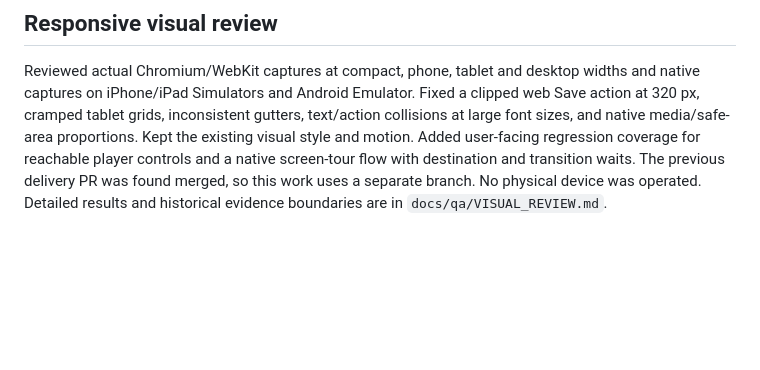
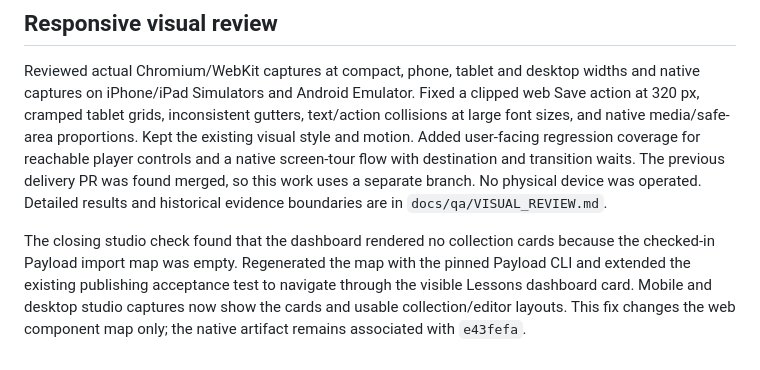
Before and after one commit to Gabrpimenta/bastiat-library, a Markdown page: docs/ai/2026-09-21.md, the part around the change. Drawn GitHub-style; blank space fills up the shorter version.

```diff
--- a/docs/ai/2026-09-21.md
+++ b/docs/ai/2026-09-21.md
@@ -40,3 +40,5 @@ See [QA evidence](../qa/VALIDATION.md) for actual outcomes. Unverified physical-
 ## Responsive visual review
 
 Reviewed actual Chromium/WebKit captures at compact, phone, tablet and desktop widths and native captures on iPhone/iPad Simulators and Android Emulator. Fixed a clipped web Save action at 320 px, cramped tablet grids, inconsistent gutters, text/action collisions at large font sizes, and native media/safe-area proportions. Kept the existing visual style and motion. Added user-facing regression coverage for reachable player controls and a native screen-tour flow with destination and transition waits. The previous delivery PR was found merged, so this work uses a separate branch. No physical device was operated. Detailed results and historical evidence boundaries are in `docs/qa/VISUAL_REVIEW.md`.
+
+The closing studio check found that the dashboard rendered no collection cards because the checked-in Payload import map was empty. Regenerated the map with the pinned Payload CLI and extended the existing publishing acceptance test to navigate through the visible Lessons dashboard card. Mobile and desktop studio captures now show the cards and usable collection/editor layouts. This fix changes the web component map only; the native artifact remains associated with `e43fefa`.
```
Also changed, not shown: docs/STATE.md (+2 -2 lines), docs/qa/VISUAL_REVIEW.md (+5 -0 lines), docs/media/review-studio.png (added), 2 other files.
